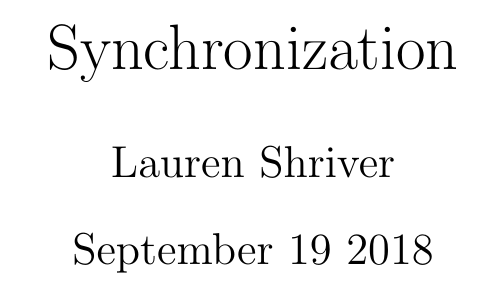
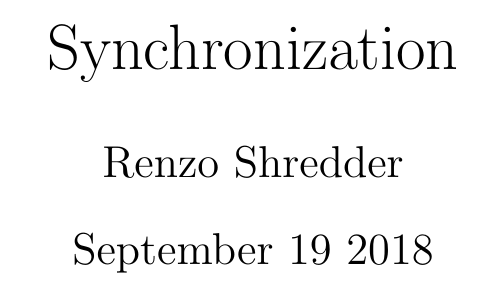
Before and after one commit to RenzoShredder/Synchronization-Notes, a LaTeX document (main.tex): part of the page, cut so that both start at the same text. Compiled offline with pdfLaTeX.

Commit message:
Updates from ShareLaTeX

```diff
--- a/main.tex
+++ b/main.tex
@@ -9,7 +9,7 @@
 \definecolor{maroon1}{cmyk}{0,0.8,0.3,0}
 
 \title{Synchronization}
-\author{Lauren Shriver}
+\author{Renzo Shredder}
 \date{September 19 2018}
 % End Preamble
 
```
